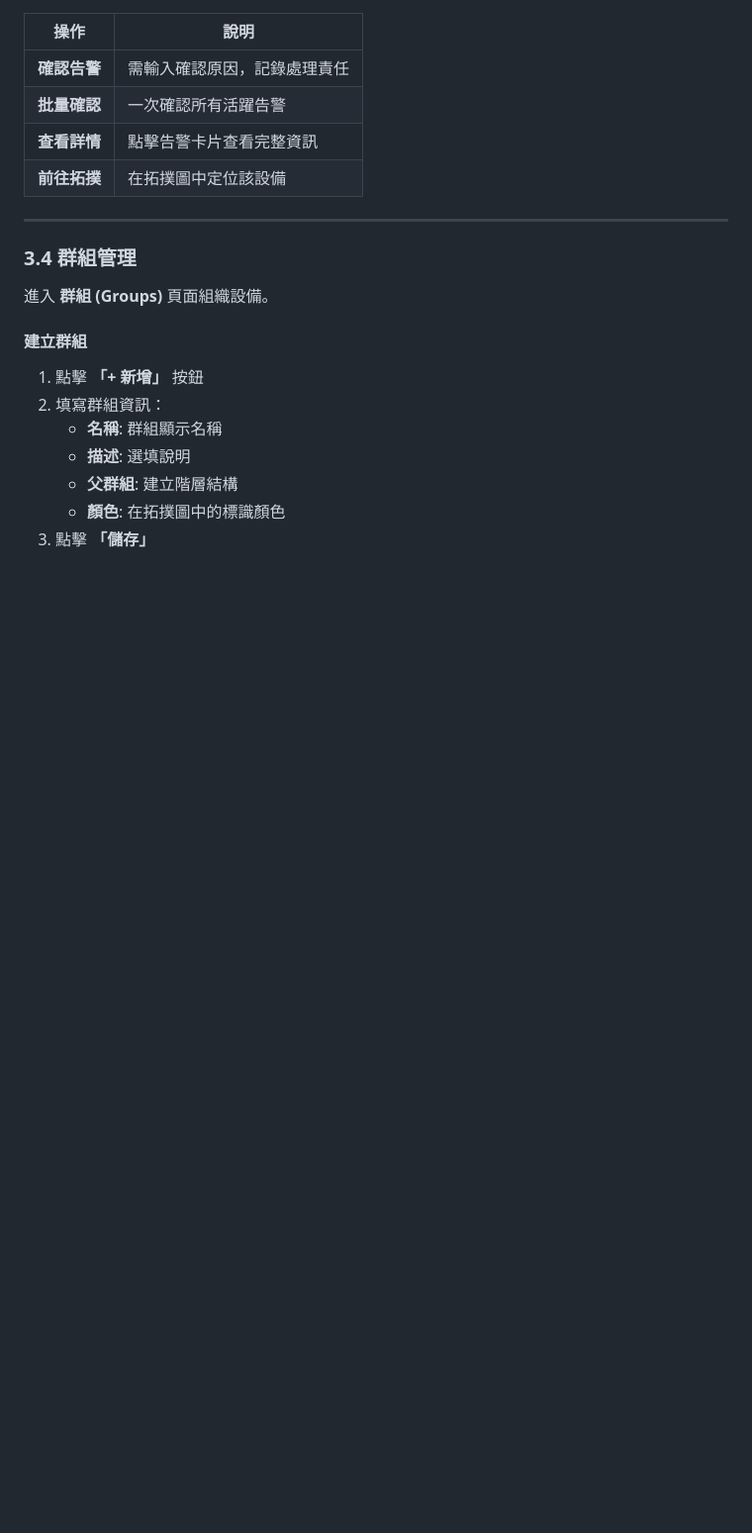
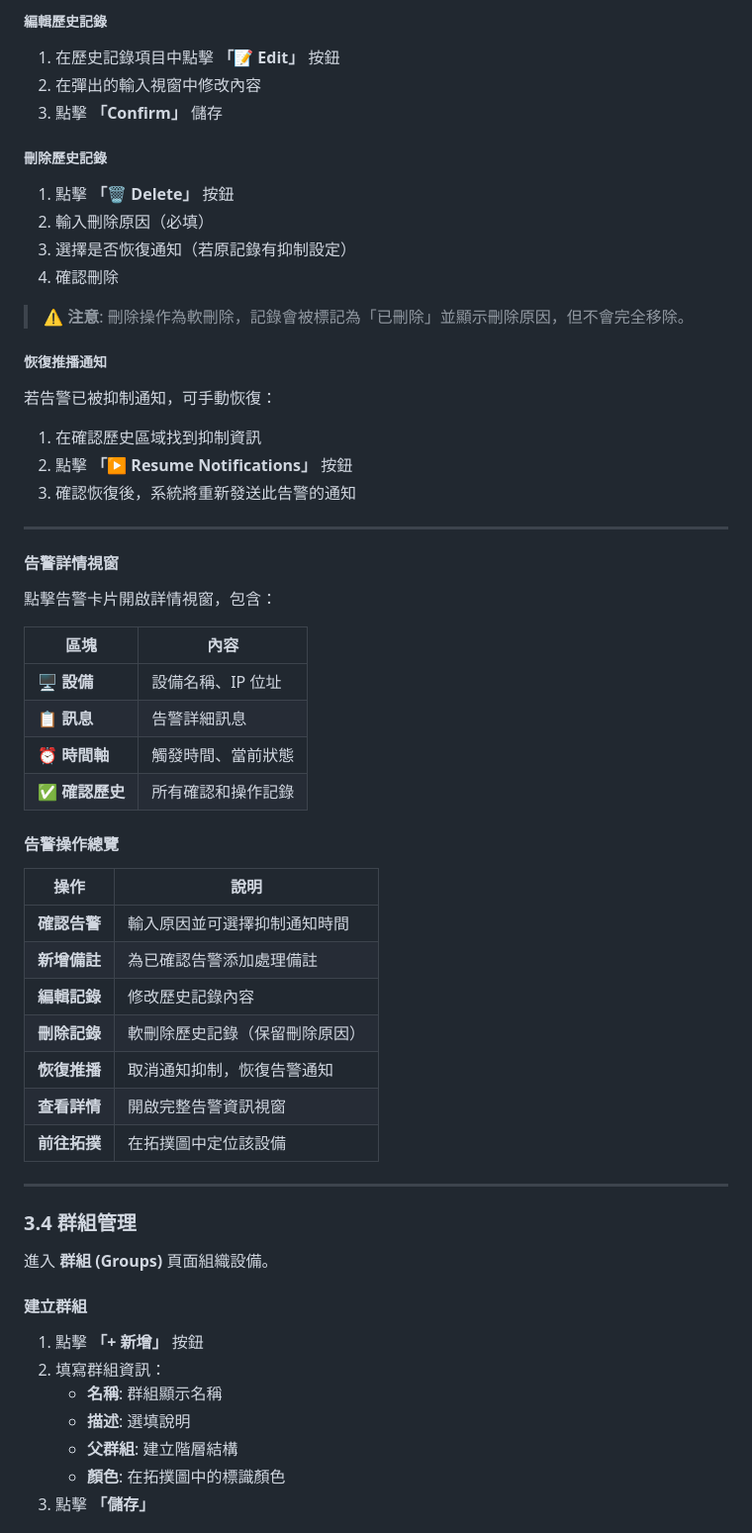
Before and after one commit to nox913106/DEV-lldp-topomon, a Markdown page: docs/USER_MANUAL.md, the part around one of its changes. Shown at 99% size. GitHub-like rendering; blank space fills up the shorter version.

```diff
--- a/docs/USER_MANUAL.md
+++ b/docs/USER_MANUAL.md
@@ -179,9 +245,49 @@ uvicorn app.main:app --host 0.0.0.0 --port 8080
+##### 編輯歷史記錄
+
+1. 在歷史記錄項目中點擊 **「📝 Edit」** 按鈕
+2. 在彈出的輸入視窗中修改內容
+3. 點擊 **「Confirm」** 儲存
+
+##### 刪除歷史記錄
+
+1. 點擊 **「🗑️ Delete」** 按鈕
+2. 輸入刪除原因（必填）
+3. 選擇是否恢復通知（若原記錄有抑制設定）
+4. 確認刪除
+
+> ⚠️ **注意**: 刪除操作為軟刪除，記錄會被標記為「已刪除」並顯示刪除原因，但不會完全移除。
+
+##### 恢復推播通知
+
+若告警已被抑制通知，可手動恢復：
+
+1. 在確認歷史區域找到抑制資訊
+2. 點擊 **「▶️ Resume Notifications」** 按鈕
+3. 確認恢復後，系統將重新發送此告警的通知
+
+---
+
+#### 告警詳情視窗
+
+點擊告警卡片開啟詳情視窗，包含：
+
+| 區塊 | 內容 |
+|-----|-----|
+| 🖥️ **設備** | 設備名稱、IP 位址 |
+| 📋 **訊息** | 告警詳細訊息 |
+| ⏰ **時間軸** | 觸發時間、當前狀態 |
+| ✅ **確認歷史** | 所有確認和操作記錄 |
+
+#### 告警操作總覽
 
 | 操作 | 說明 |
 |-----|-----|
-| **確認告警** | 需輸入確認原因，記錄處理責任 |
-| **批量確認** | 一次確認所有活躍告警 |
-| **查看詳情** | 點擊告警卡片查看完整資訊 |
+| **確認告警** | 輸入原因並可選擇抑制通知時間 |
+| **新增備註** | 為已確認告警添加處理備註 |
+| **編輯記錄** | 修改歷史記錄內容 |
+| **刪除記錄** | 軟刪除歷史記錄（保留刪除原因） |
+| **恢復推播** | 取消通知抑制，恢復告警通知 |
+| **查看詳情** | 開啟完整告警資訊視窗 |
 | **前往拓撲** | 在拓撲圖中定位該設備 |
 
 ---
```
Also changed, not shown: other parts of docs/USER_MANUAL.md (+149 -11 lines).
